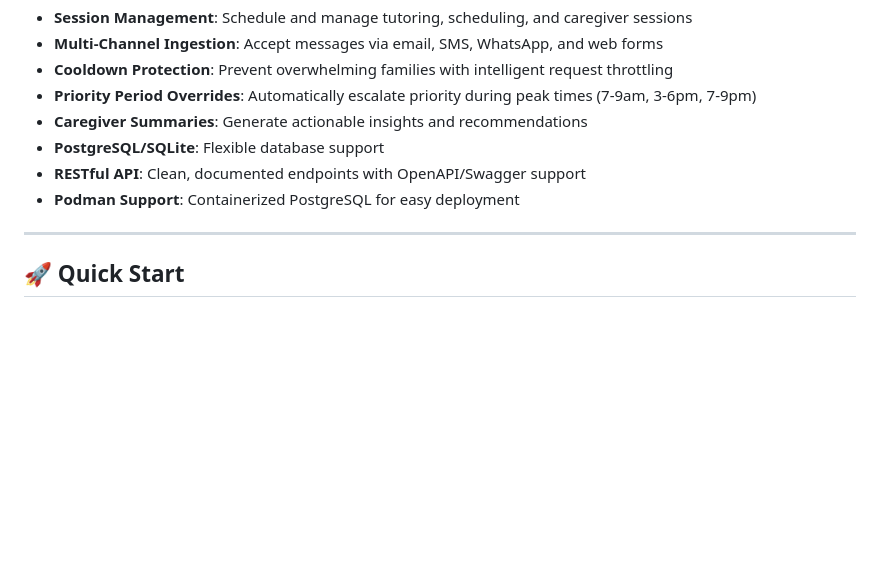
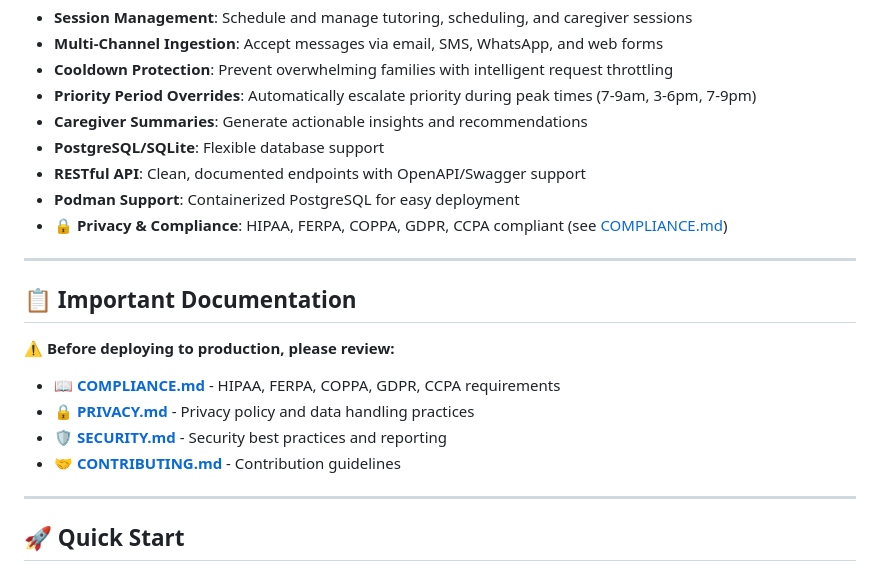
Before and after one commit to skakumanu/mew-assistant, a Markdown page: README.md, the part around the change. GitHub-like rendering; blank space fills up the shorter version.

Commit message:
docs: Add compliance and privacy documentation links to README
- Highlighted HIPAA, FERPA, COPPA, GDPR, CCPA compliance
- Added Important Documentation section
- Linked to COMPLIANCE.md and PRIVACY.md
- Emphasized pre-production review requirements

```diff
--- a/README.md
+++ b/README.md
@@ -67,6 +67,18 @@ Key Components:
 - **PostgreSQL/SQLite**: Flexible database support
 - **RESTful API**: Clean, documented endpoints with OpenAPI/Swagger support
 - **Podman Support**: Containerized PostgreSQL for easy deployment
+- **🔒 Privacy & Compliance**: HIPAA, FERPA, COPPA, GDPR, CCPA compliant (see [COMPLIANCE.md](COMPLIANCE.md))
+
+---
+
+## 📋 Important Documentation
+
+⚠️ **Before deploying to production, please review:**
+
+- 📖 **[COMPLIANCE.md](COMPLIANCE.md)** - HIPAA, FERPA, COPPA, GDPR, CCPA requirements
+- 🔒 **[PRIVACY.md](PRIVACY.md)** - Privacy policy and data handling practices
+- 🛡️ **[SECURITY.md](SECURITY.md)** - Security best practices and reporting
+- 🤝 **[CONTRIBUTING.md](CONTRIBUTING.md)** - Contribution guidelines
 
 ---
 
```
